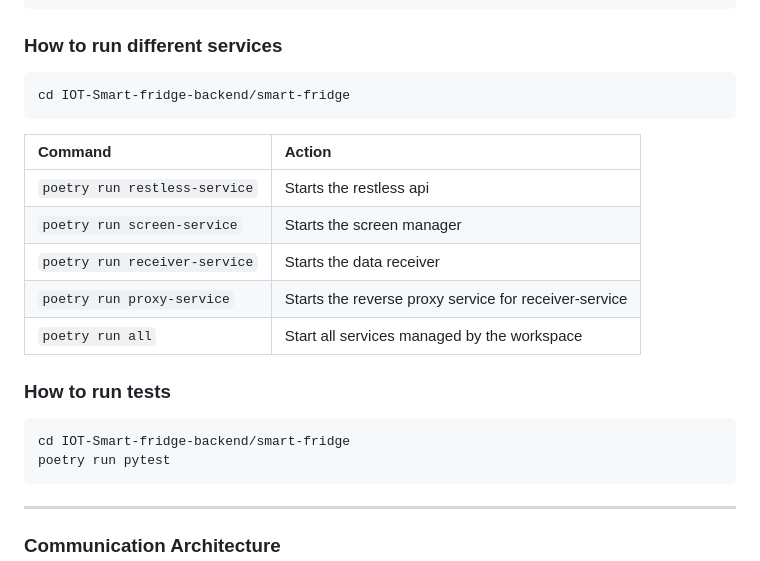
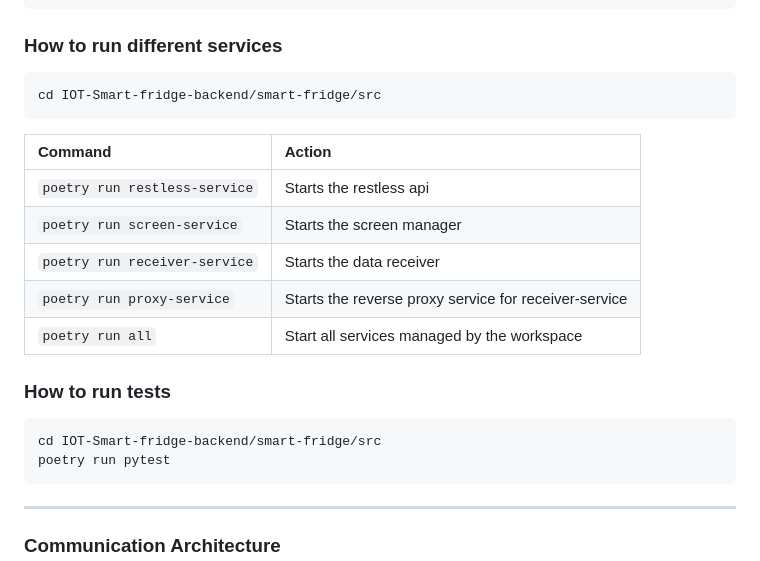
Before and after one commit to Mohannad36/IOT-Smart-fridge-backend, a Markdown page: README.md, the part around the change. GitHub-like rendering.

````diff
--- a/README.md
+++ b/README.md
@@ -81,7 +81,7 @@ poetry install
 
 ### How to run different services
 ```
-cd IOT-Smart-fridge-backend/smart-fridge
+cd IOT-Smart-fridge-backend/smart-fridge/src
 ```
 
 | Command                       | Action                                                |
@@ -94,7 +94,7 @@ cd IOT-Smart-fridge-backend/smart-fridge
 
 ### How to run tests
 ```
-cd IOT-Smart-fridge-backend/smart-fridge
+cd IOT-Smart-fridge-backend/smart-fridge/src
 poetry run pytest
 ```
 
````
